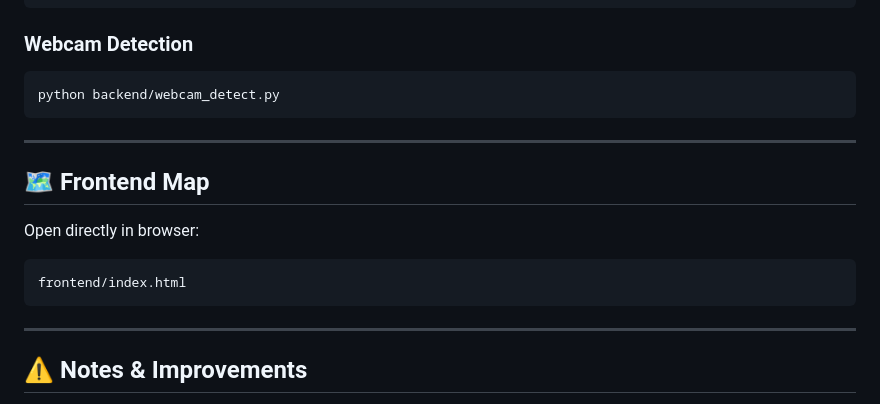
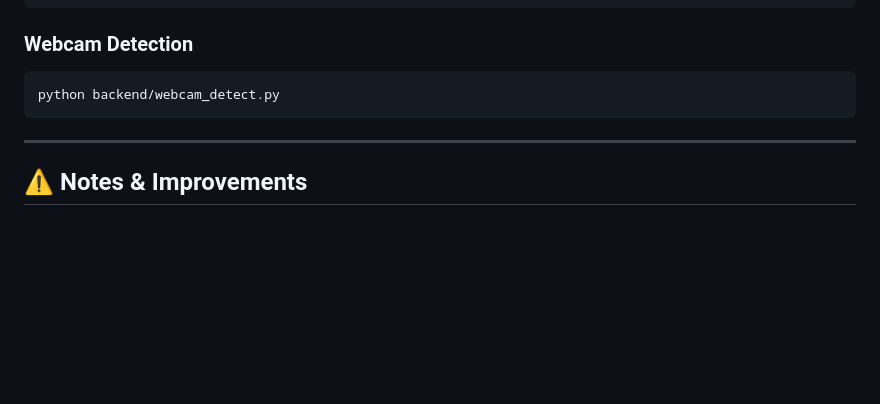
Before and after one commit to mandeep6207/road-damage-detection-model, a Markdown page: README.md, the part around the change. Drawn GitHub-style; blank space fills up the shorter version.

````diff
--- a/README.md
+++ b/README.md
@@ -162,16 +162,6 @@ python backend/webcam_detect.py
 
 ---
 
-## 🗺️ Frontend Map
-
-Open directly in browser:
-
-```text
-frontend/index.html
-```
-
----
-
 ## ⚠️ Notes & Improvements
 
 * Replace absolute paths with relative paths using `pathlib`
````
